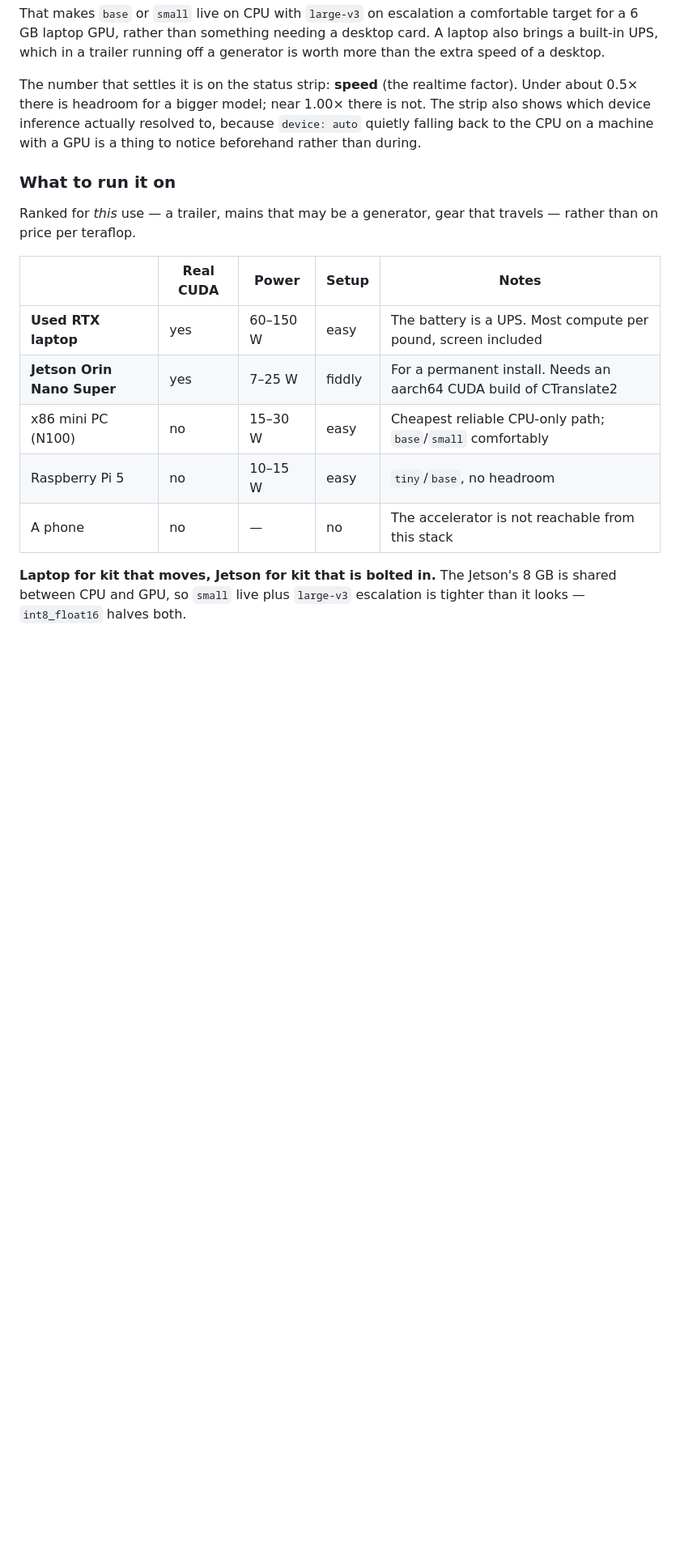
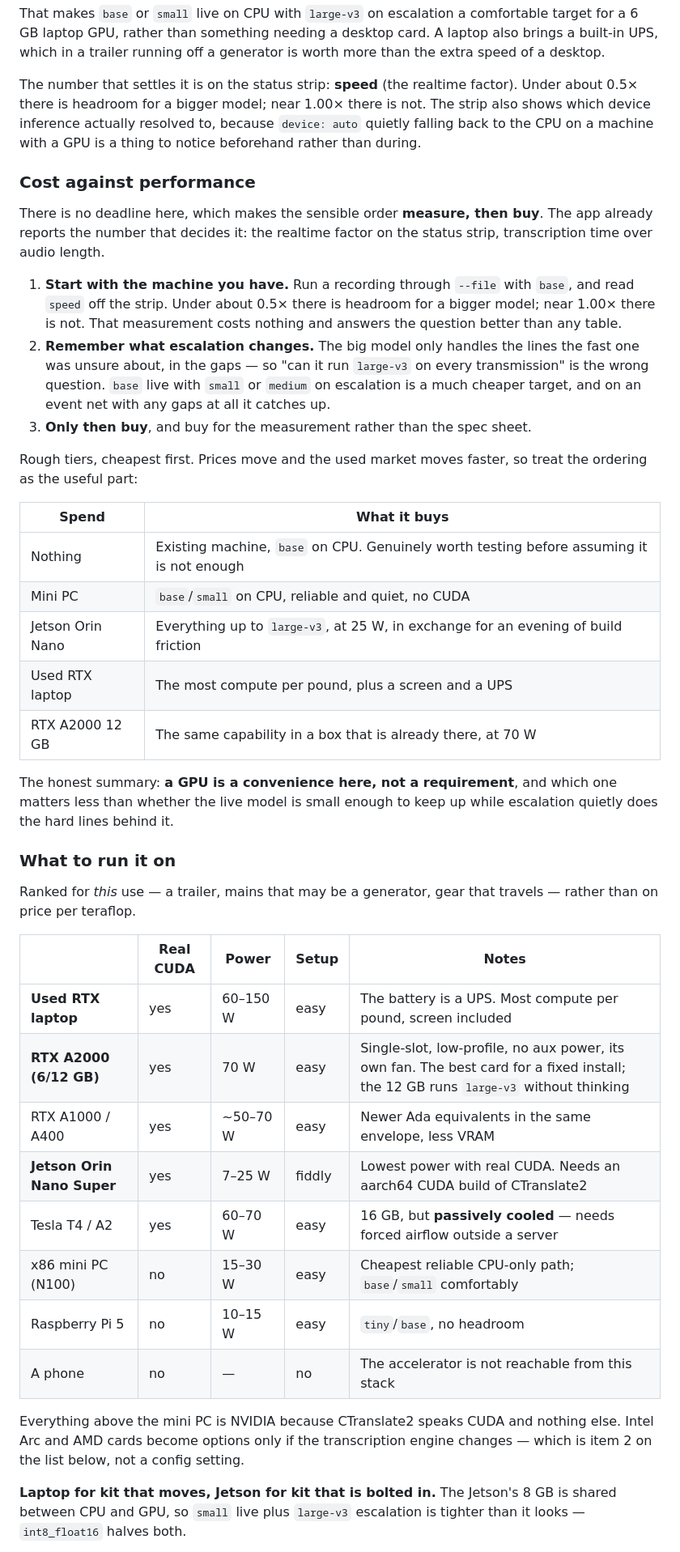
Before and after one commit to shnikees/netcontroller, a Markdown page: docs/STATUS.md, the part around one of its changes. Shown at 81% size. Rendered like a GitHub page; blank space fills up the shorter version.

Commit message:
Record the cost-against-performance reasoning, and the A2000
Adds the RTX A2000 to the hardware table -- single slot, low profile, 70 W off
the slot alone, its own fan, and the 12 GB runs large-v3 without thinking. The
best card for a fixed install, and the one I had missed. Also the A1000/A400
and the passively-cooled Tesla parts, with the cooling caveat attached.

More importantly, corrects an assumption I had been carrying: this is still
testing, with no event deadline, which changes the advice. With time in hand
the sensible order is measure, then buy -- the app already reports the number
that settles it, and running a recording through --file on the machine that
already exists answers the question better than any table. A GPU is a
convenience here rather than a requirement, and escalation means "can it run
large-v3 on every transmission" was never the right question.

Also notes that the engine choice precedes the hardware choice: CTranslate2
being CUDA-only is what makes the answer NVIDIA today, and an engine with
Vulkan or ROCm backends would put Intel Arc and AMD cards on the list, often
cheaper for the same result. Buying the card first forecloses that, so the
benchmark item is worth doing before the purchase rather than after.

```diff
--- a/docs/STATUS.md
+++ b/docs/STATUS.md
@@ -172,6 +172,38 @@ there is not. The strip also shows which device inference actually resolved to,
 because `device: auto` quietly falling back to the CPU on a machine with a GPU
 is a thing to notice beforehand rather than during.
 
+### Cost against performance
+
+There is no deadline here, which makes the sensible order **measure, then
+buy**. The app already reports the number that decides it: the realtime factor
+on the status strip, transcription time over audio length.
+
+1. **Start with the machine you have.** Run a recording through `--file` with
+   `base`, and read `speed` off the strip. Under about 0.5× there is headroom
+   for a bigger model; near 1.00× there is not. That measurement costs nothing
+   and answers the question better than any table.
+2. **Remember what escalation changes.** The big model only handles the lines
+   the fast one was unsure about, in the gaps — so "can it run `large-v3` on
+   every transmission" is the wrong question. `base` live with `small` or
+   `medium` on escalation is a much cheaper target, and on an event net with
+   any gaps at all it catches up.
+3. **Only then buy**, and buy for the measurement rather than the spec sheet.
+
+Rough tiers, cheapest first. Prices move and the used market moves faster, so
+treat the ordering as the useful part:
+
+| Spend | What it buys |
+| --- | --- |
+| Nothing | Existing machine, `base` on CPU. Genuinely worth testing before assuming it is not enough |
+| Mini PC | `base`/`small` on CPU, reliable and quiet, no CUDA |
+| Jetson Orin Nano | Everything up to `large-v3`, at 25 W, in exchange for an evening of build friction |
+| Used RTX laptop | The most compute per pound, plus a screen and a UPS |
+| RTX A2000 12 GB | The same capability in a box that is already there, at 70 W |
+
+The honest summary: **a GPU is a convenience here, not a requirement**, and
+which one matters less than whether the live model is small enough to keep up
+while escalation quietly does the hard lines behind it.
+
 ### What to run it on
 
 Ranked for *this* use — a trailer, mains that may be a generator, gear that
@@ -180,10 +212,17 @@ travels — rather than on price per teraflop.
 | | Real CUDA | Power | Setup | Notes |
 | --- | --- | --- | --- | --- |
 | **Used RTX laptop** | yes | 60–150 W | easy | The battery is a UPS. Most compute per pound, screen included |
-| **Jetson Orin Nano Super** | yes | 7–25 W | fiddly | For a permanent install. Needs an aarch64 CUDA build of CTranslate2 |
+| **RTX A2000 (6/12 GB)** | yes | 70 W | easy | Single-slot, low-profile, no aux power, its own fan. The best card for a fixed install; the 12 GB runs `large-v3` without thinking |
+| RTX A1000 / A400 | yes | ~50–70 W | easy | Newer Ada equivalents in the same envelope, less VRAM |
+| **Jetson Orin Nano Super** | yes | 7–25 W | fiddly | Lowest power with real CUDA. Needs an aarch64 CUDA build of CTranslate2 |
+| Tesla T4 / A2 | yes | 60–70 W | easy | 16 GB, but **passively cooled** — needs forced airflow outside a server |
 | x86 mini PC (N100) | no | 15–30 W | easy | Cheapest reliable CPU-only path; `base`/`small` comfortably |
 | Raspberry Pi 5 | no | 10–15 W | easy | `tiny`/`base`, no headroom |
 | A phone | no | — | no | The accelerator is not reachable from this stack |
+
+Everything above the mini PC is NVIDIA because CTranslate2 speaks CUDA and
+nothing else. Intel Arc and AMD cards become options only if the transcription
+engine changes — which is item 2 on the list below, not a config setting.
 
 **Laptop for kit that moves, Jetson for kit that is bolted in.** The Jetson's
 8 GB is shared between CPU and GPU, so `small` live plus `large-v3` escalation
```
Also changed, not shown: other parts of docs/STATUS.md (+6 -0 lines).
